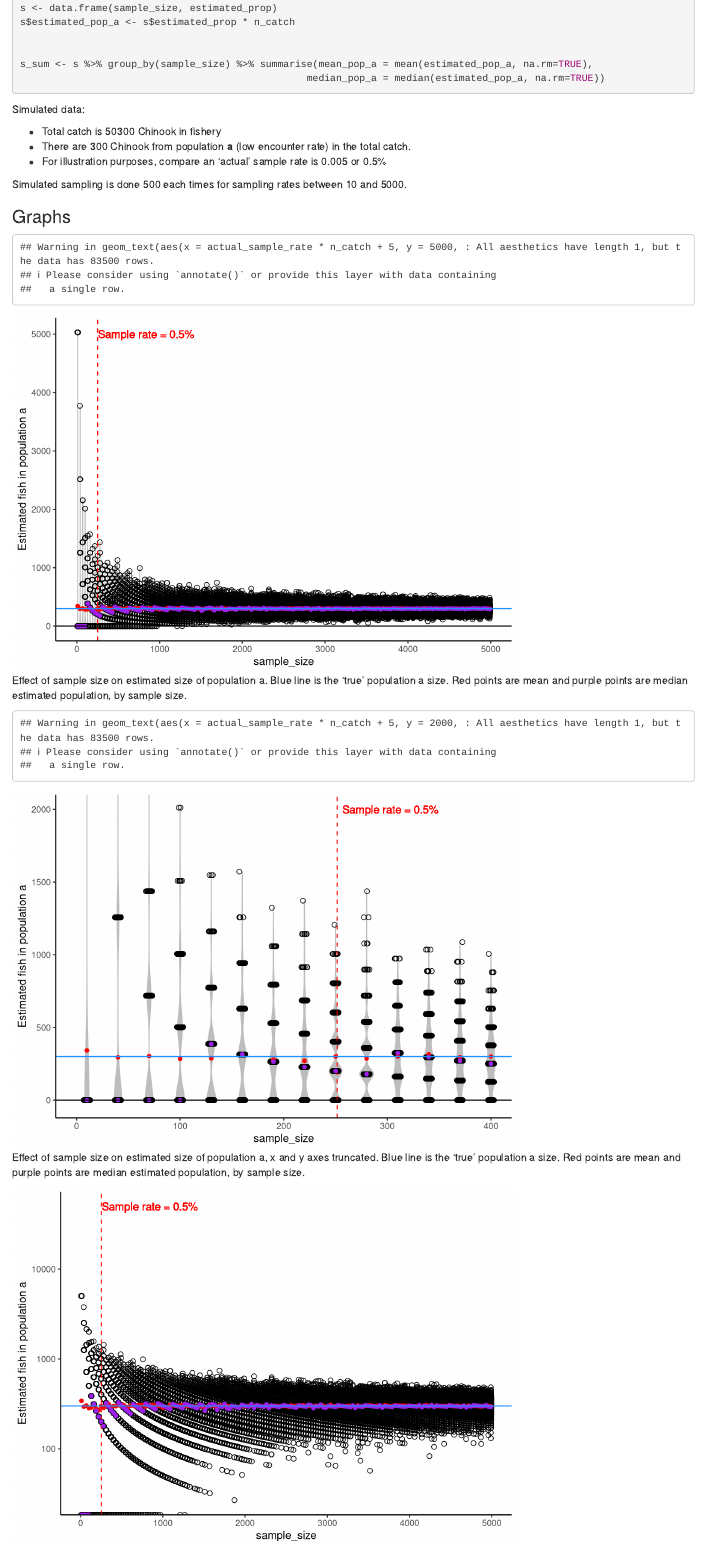
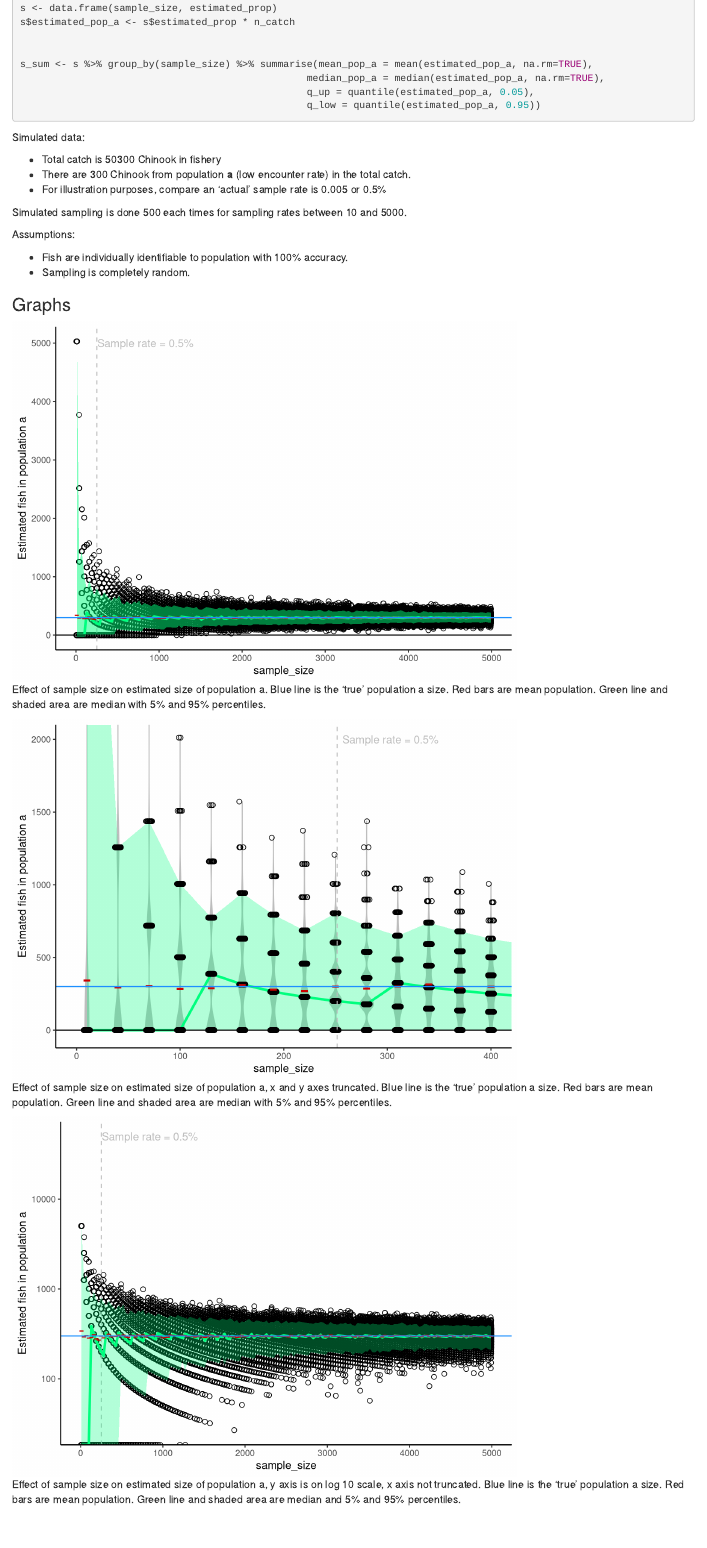
Before and after one commit to lukewarkentin/low-sample, an R Markdown document (low-sample.Rmd): the page in a window 1100 px wide, from 520 px down. Rendered offline with R 4.5, knitr and Pandoc, with nearby package versions; code that draws random numbers runs with fixed seeds of ours.

Commit message:
Update figs, colours

````diff
--- a/low-sample.Rmd
+++ b/low-sample.Rmd
@@ -41,4 +41,10 @@ s$estimated_pop_a <- s$estimated_prop * n_catch
 
 
 s_sum <- s %>% group_by(sample_size) %>% summarise(mean_pop_a = mean(estimated_pop_a, na.rm=TRUE),
-                                                 median_pop_a = median(estimated_pop_a, na.rm=TRUE))
+                                                 median_pop_a = median(estimated_pop_a, na.rm=TRUE),
+                                                 q_up = quantile(estimated_pop_a, 0.05),
+                                                 q_low = quantile(estimated_pop_a, 0.95))
+
+```
+
+``` {r setup for graphs, include=FALSE}
@@ -53,18 +63,24 @@ Simulated data:
 
 Simulated sampling is done `r n_reps_sample` each times for sampling rates between `r min_sample_size` and `r max_sample_size`.
 
+Assumptions:
+
+- Fish are individually identifiable to population with 100% accuracy.
+- Sampling is completely random.
+
 ### Graphs
 
-``` {r plot full y axis, echo=FALSE, fig.cap="Effect of sample size on estimated size of population a. Blue line is the 'true' population a size.  Red points are mean and purple points are median estimated population, by sample size."}
+``` {r plot full y axis, echo=FALSE, fig.cap="Effect of sample size on estimated size of population a. Blue line is the 'true' population a size.  Red bars are mean population. Green line and shaded area are median with 5% and 95% percentiles."}
 
-ggplot(data = s, aes( x = sample_size, y = estimated_pop_a)) +
-  geom_violin(aes(group = sample_size), fill="gray", colour="gray")   +
-  geom_point( aes( x = sample_size, y = estimated_pop_a), shape=1, size=2, position = position_jitter(width=3)) +
-  geom_vline(aes(xintercept = actual_sample_rate * n_catch), colour="red", linetype=2) +
-  geom_text(aes(x=actual_sample_rate * n_catch + 5, y=5000, label=paste0("Sample rate = ", actual_sample_rate*100, "%")), hjust = 0, colour="red") +
-  geom_point(data = s_sum , aes(y=mean_pop_a, x=sample_size), colour="red") +
+ggplot() +
+  #geom_violin(data = s,aes(x = sample_size, y = estimated_pop_a, group = sample_size), fill="gray", colour="gray")   +
+  geom_point( data = s,aes( x = sample_size, y = estimated_pop_a), shape=1, size=2, position = position_jitter(width=3)) +
+  geom_vline(aes(xintercept = actual_sample_rate * n_catch), colour="gray", linetype=2) +
+  geom_text(aes(x=actual_sample_rate * n_catch + 5, y=5000, label=paste0("Sample rate = ", actual_sample_rate*100, "%")), hjust = 0, colour="gray") +
+  geom_ribbon(data = s_sum , aes(ymin=q_up, ymax=q_low, x=sample_size), alpha=0.5, fill=quantile_colour) +
+    geom_line(data = s_sum , aes(y=median_pop_a, x=sample_size), linewidth=1.2, colour=median_colour) +
+geom_point(data = s_sum , aes(y=mean_pop_a, x=sample_size), colour=mean_colour, shape=45, size=4, stroke=3) +
   ylab("Estimated fish in population a") +
-  geom_point(data = s_sum , aes(y=median_pop_a, x=sample_size), colour="purple") +
   geom_hline(aes(yintercept=0)) +
   geom_hline(aes(yintercept=pop_a), colour="dodgerblue") +
   #geom_text(aes(x=500, y=pop_a-200, label=paste0("Actual population = ", pop_a)),vjust=0, colour="dodgerblue") +
@@ -76,16 +93,16 @@ ggplot(data = s, aes( x = sample_size, y = estimated_pop_a)) +
 
 
+``` {r plot truncated, echo=FALSE, fig.cap="Effect of sample size on estimated size of population a, x and y axes truncated. Blue line is the 'true' population a size. Red bars are mean population. Green line and shaded area are median with 5% and 95% percentiles." }
 
-``` {r plot truncated, echo=FALSE, fig.cap="Effect of sample size on estimated size of population a, x and y axes truncated. Blue line is the 'true' population a size.   Red points are mean and purple points are median estimated population, by sample size." }
-
-ggplot(data = s, aes( x = sample_size, y = estimated_pop_a)) +
-  geom_violin(aes(group = sample_size), fill="gray", colour="gray")   +
-  geom_point( aes( x = sample_size, y = estimated_pop_a), shape=1, size=2, position = position_jitter(width=3)) +
-  geom_vline(aes(xintercept = actual_sample_rate * n_catch), colour="red", linetype=2) +
-  geom_text(aes(x=actual_sample_rate * n_catch + 5, y=2000, label=paste0("Sample rate = ", actual_sample_rate*100, "%")), hjust = 0, colour="red") +
-  geom_point(data = s_sum , aes(y=mean_pop_a, x=sample_size), colour="red") +
-  geom_point(data = s_sum , aes(y=median_pop_a, x=sample_size), colour="purple") +
-  geom_hline(aes(yintercept=0)) +
+ggplot() +
+  geom_violin(data = s,aes(x = sample_size, y = estimated_pop_a, group = sample_size), fill="gray", colour="gray")   +
+  geom_ribbon(data = s_sum , aes(ymin=q_up, ymax=q_low, x=sample_size), alpha=0.3, fill=quantile_colour) +
+    geom_line(data = s_sum , aes(y=median_pop_a, x=sample_size), linewidth=1.2, colour=median_colour) +
+geom_point(data=s, aes( x = sample_size, y = estimated_pop_a), shape=1, size=2, position = position_jitter(width=3)) +
+  geom_vline(aes(xintercept = actual_sample_rate * n_catch), colour="gray", linetype=2) +
+  geom_text(aes(x=actual_sample_rate * n_catch + 5, y=2000, label=paste0("Sample rate = ", actual_sample_rate*100, "%")), hjust = 0, colour="gray") +
+  geom_point(data = s_sum , aes(y=mean_pop_a, x=sample_size), colour=mean_colour, shape=45, size=6, stroke=6) +
+ geom_hline(aes(yintercept=0)) +
   ylab("Estimated fish in population a") +
   geom_hline(aes(yintercept=pop_a), colour="dodgerblue") +
   #geom_text(aes(x=200, y=pop_a-300, label=paste0("Actual population = ", pop_a)), vjust=0, colour="dodgerblue") +
@@ -118,18 +136,19 @@ ggplot(data = s, aes( x = sample_size, y = estimated_pop_a)) +
 
 
 
-``` {r plot log 10 y axis full x, echo=FALSE, warning=FALSE, fig.cap="Effect of sample size on estimated size of population a, y axis is on log 10 scale, x axis not truncated. Blue line is the 'true' population a size. Red points are mean and purple points are median estimated population, by sample size."  }
+``` {r plot log 10 y axis full x, echo=FALSE, warning=FALSE, fig.cap="Effect of sample size on estimated size of population a, y axis is on log 10 scale, x axis not truncated. Blue line is the 'true' population a size. Red bars are mean population. Green line and shaded area are median and 5% and 95% percentiles."  }
 max_est <- max(s$estimated_pop_a)
 
-ggplot(data = s, aes( x = sample_size, y = estimated_pop_a)) +
-  #geom_violin(aes(group = sample_size), fill="gray", colour="gray")   +
-  geom_point( aes( x = sample_size, y = estimated_pop_a), shape=1, size=2, position = position_jitter(width=3)) +
-  geom_vline(aes(xintercept = actual_sample_rate * n_catch), colour="red", linetype=2) +
-  geom_text(aes(x=actual_sample_rate * n_catch + 5, y=50000, label=paste0("Sample rate = ", actual_sample_rate*100, "%")), hjust = 0, colour="red") +
+ggplot() +
+   geom_point(data=s, aes( x = sample_size, y = estimated_pop_a), shape=1, size=2, position = position_jitter(width=3)) +
+  geom_vline(aes(xintercept = actual_sample_rate * n_catch), colour="gray", linetype=2) +
+  geom_ribbon(data = s_sum , aes(ymin=q_up, ymax=q_low, x=sample_size), alpha=0.3, fill=quantile_colour) +
+   geom_line(data = s_sum , aes(y=median_pop_a, x=sample_size), linewidth=1.2, colour=median_colour) +
+geom_text(aes(x=actual_sample_rate * n_catch + 5, y=50000, label=paste0("Sample rate = ", actual_sample_rate*100, "%")), hjust = 0, colour="gray") +
   geom_hline(aes(yintercept=0)) +
-  geom_point(data = s_sum , aes(y=mean_pop_a, x=sample_size), colour="red") +
+  geom_point(data = s_sum , aes(y=mean_pop_a, x=sample_size), colour=mean_colour, shape=45, size=4, stroke=3) +
   ylab("Estimated fish in population a") +
-  geom_point(data = s_sum , aes(y=median_pop_a, x=sample_size), colour="purple") +
+ geom_hline(aes(yintercept=0)) +
   scale_y_log10()+
   geom_hline(aes(yintercept=pop_a), colour="dodgerblue") +
   #geom_text(aes(x=200, y=pop_a, label=paste0("Actual population = ", pop_a)), vjust=0, colour="dodgerblue") +
````
Also changed, not shown: low-sample.html, low-sample.Rmd (16 more changed lines).
